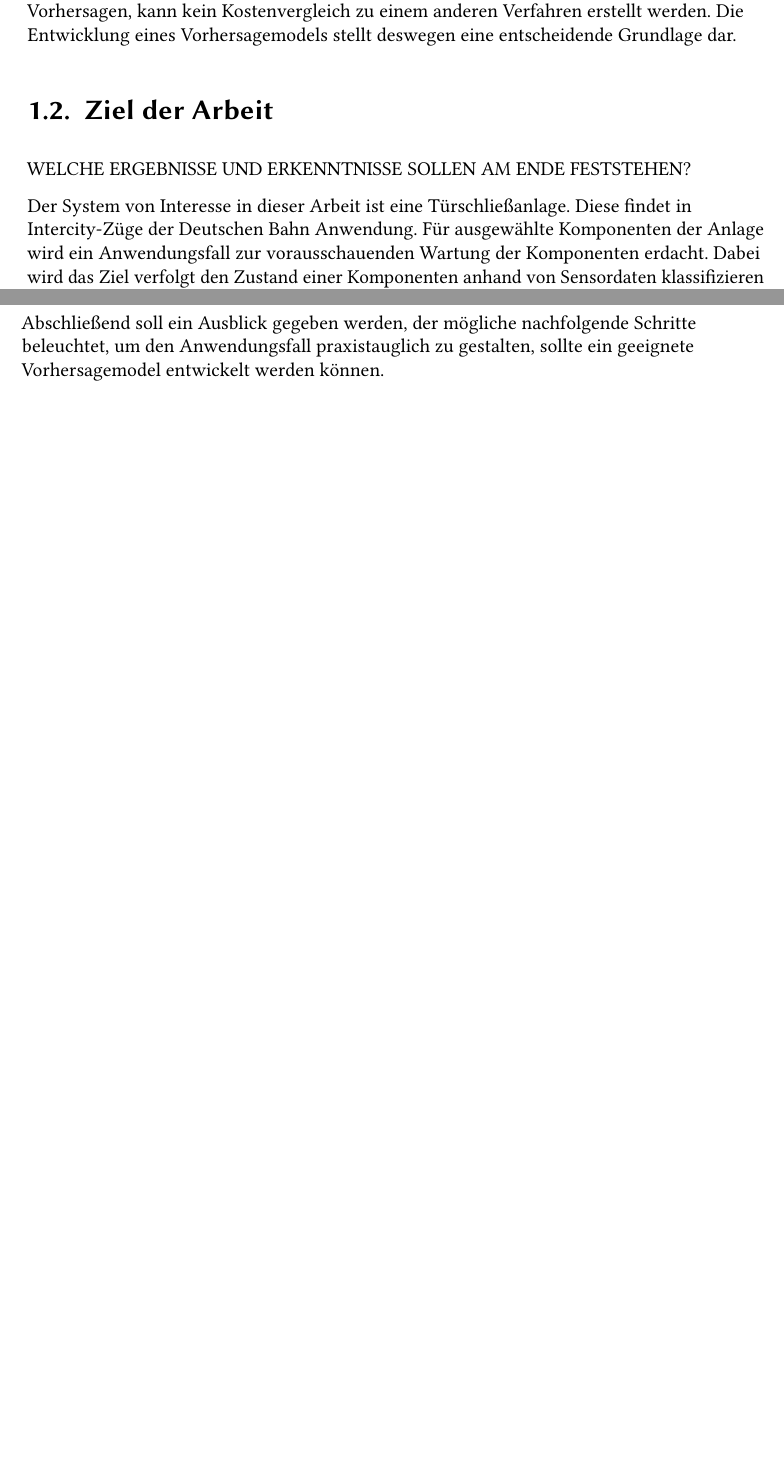
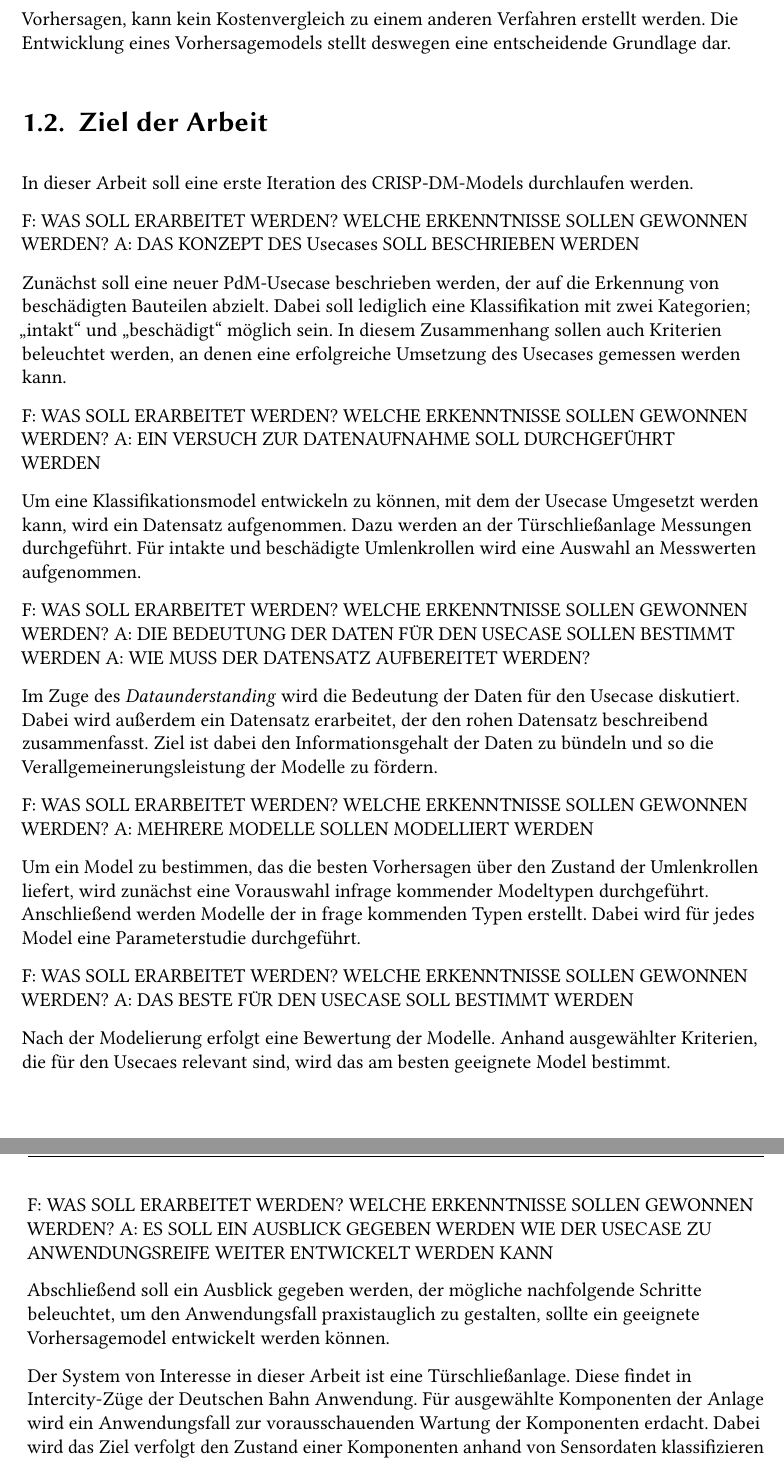
Before and after one commit to greenbase/Dokumentation, a LaTeX thesis (main.tex, which reads content/einleitung.tex): two parts of pages 10 and 11 of 46 before the commit and two parts of pages 11 and 12 of 48 after it, joined at a grey line, cut so that both start at the same text, the shorter picture padded with empty space. Compiled offline with pdfLaTeX.

Commit message:
text: ziel der arbeit überarbeitet
Absätze je Fragestellung formuliert

```diff
--- a/content/einleitung.tex
+++ b/content/einleitung.tex
@@ -43,15 +51,60 @@ In jedem Fall muss die Frage geklärt werden, ob sich die Umstellung auf ein vor
 
 \section{Ziel der Arbeit}
 \label{sec:ziel}
-WELCHE ERGEBNISSE UND ERKENNTNISSE SOLLEN AM ENDE FESTSTEHEN?
+In dieser Arbeit soll eine erste Iteration des CRISP-DM-Models durchlaufen werden.
+
+F: WAS SOLL ERARBEITET WERDEN? WELCHE ERKENNTNISSE SOLLEN GEWONNEN WERDEN?
+A: DAS KONZEPT DES Usecases SOLL BESCHRIEBEN WERDEN
+
+Zunächst soll eine neuer PdM-Usecase beschrieben werden, der auf die Erkennung von beschädigten Bauteilen abzielt. Dabei soll lediglich eine Klassifikation mit zwei Kategorien; \enquote{intakt} und \enquote{beschädigt} möglich sein. In diesem Zusammenhang sollen auch Kriterien beleuchtet werden, an denen eine erfolgreiche Umsetzung des Usecases gemessen werden kann.
+
+F: WAS SOLL ERARBEITET WERDEN? WELCHE ERKENNTNISSE SOLLEN GEWONNEN WERDEN?
+A: EIN VERSUCH ZUR DATENAUFNAHME SOLL DURCHGEFÜHRT WERDEN
+
+Um eine Klassifikationsmodel entwickeln zu können, mit dem der Usecase Umgesetzt werden kann, wird ein Datensatz aufgenommen. Dazu werden an der Türschließanlage Messungen durchgeführt. Für intakte und beschädigte Umlenkrollen wird eine Auswahl an Messwerten aufgenommen.
+
+F: WAS SOLL ERARBEITET WERDEN? WELCHE ERKENNTNISSE SOLLEN GEWONNEN WERDEN?
+A: DIE BEDEUTUNG DER DATEN FÜR DEN USECASE SOLLEN BESTIMMT WERDEN
+A: WIE MUSS DER DATENSATZ AUFBEREITET WERDEN?
+
+Im Zuge des \textit{Dataunderstanding} wird die Bedeutung der Daten für den Usecase diskutiert. Dabei wird außerdem ein Datensatz erarbeitet, der den rohen Datensatz beschreibend zusammenfasst. Ziel ist dabei den Informationsgehalt der Daten zu bündeln und so die Verallgemeinerungsleistung der Modelle zu fördern.
+
+F: WAS SOLL ERARBEITET WERDEN? WELCHE ERKENNTNISSE SOLLEN GEWONNEN WERDEN?
+A: MEHRERE MODELLE SOLLEN MODELLIERT WERDEN
+
+Um ein Model zu bestimmen, das die besten Vorhersagen über den Zustand der Umlenkrollen liefert, wird zunächst eine Vorauswahl infrage kommender Modeltypen durchgeführt. Anschließend werden Modelle der in frage kommenden Typen erstellt. Dabei wird für jedes Model eine Parameterstudie durchgeführt.
+
+F: WAS SOLL ERARBEITET WERDEN? WELCHE ERKENNTNISSE SOLLEN GEWONNEN WERDEN?
+A: DAS BESTE FÜR DEN USECASE SOLL BESTIMMT WERDEN
+
+Nach der Modelierung erfolgt eine Bewertung der Modelle. Anhand ausgewählter Kriterien, die für den Usecaes relevant sind, wird das am besten geeignete Model bestimmt.
+
+F: WAS SOLL ERARBEITET WERDEN? WELCHE ERKENNTNISSE SOLLEN GEWONNEN WERDEN?
+A: ES SOLL EIN AUSBLICK GEGEBEN WERDEN WIE DER USECASE ZU ANWENDUNGSREIFE WEITER ENTWICKELT WERDEN KANN
+
+Abschließend soll ein Ausblick gegeben werden, der mögliche nachfolgende Schritte beleuchtet, um den Anwendungsfall praxistauglich zu gestalten, sollte ein geeignete Vorhersagemodel entwickelt werden können.
+
+
+
+
+
+
+
+
+
+
+
+
+
+
+
+
+
+
 
 Der System von Interesse in dieser Arbeit ist eine Türschließanlage. Diese findet in Intercity-Züge der Deutschen Bahn Anwendung. Für ausgewählte Komponenten der Anlage wird ein Anwendungsfall zur vorausschauenden Wartung der Komponenten erdacht. Dabei wird das Ziel verfolgt den Zustand einer Komponenten anhand von Sensordaten klassifizieren zu können.
 
 Es soll ein PdM-Usecase zu einer Komponente der Türschließanlage erdacht werden. Den Kern dieser Arbeit stellt darauf aufbauend die Entwicklung eines maschinellen Lernmodels dar, das eine Klassifikation einer Komponente vornehmen kann. Unterschieden werden soll dabei zwischen intakte und beschädigten Bauteilen. Bei der Entwicklung des Models sollen sowohl Erfolgskriterien für den potentiellen Anwendungsfall, wie auch Eigenschaften der betrachteten Modeltypen berücksichtigt werden. Aus einer Auswahl an Modellen soll das beste für den gegebenen Anwendungsfall bestimmt werden.
-
-Abschließend soll ein Ausblick gegeben werden, der mögliche nachfolgende Schritte beleuchtet, um den Anwendungsfall praxistauglich zu gestalten, sollte ein geeignete Vorhersagemodel entwickelt werden können.
-
-
 
 Das Modell soll in der Lage sein Beschädigungen einer Umlenkrolle zu erkennen. Die Umlenkrolle mit dem ein simulierter Schadenfall vorhergesagt werden könnte. Die Arbeit ist dabei vor der Vision angesiedelt maschinelle Lernverfahren für die vorausschauende Instandhaltung einzusetzten. Entsprechend sollen die Ergebnisse der Modelentwicklung vor diesem Hintergrund beleuchtet werden.
 
```
Also changed, not shown: content/einleitung.tex (18 more changed lines).
